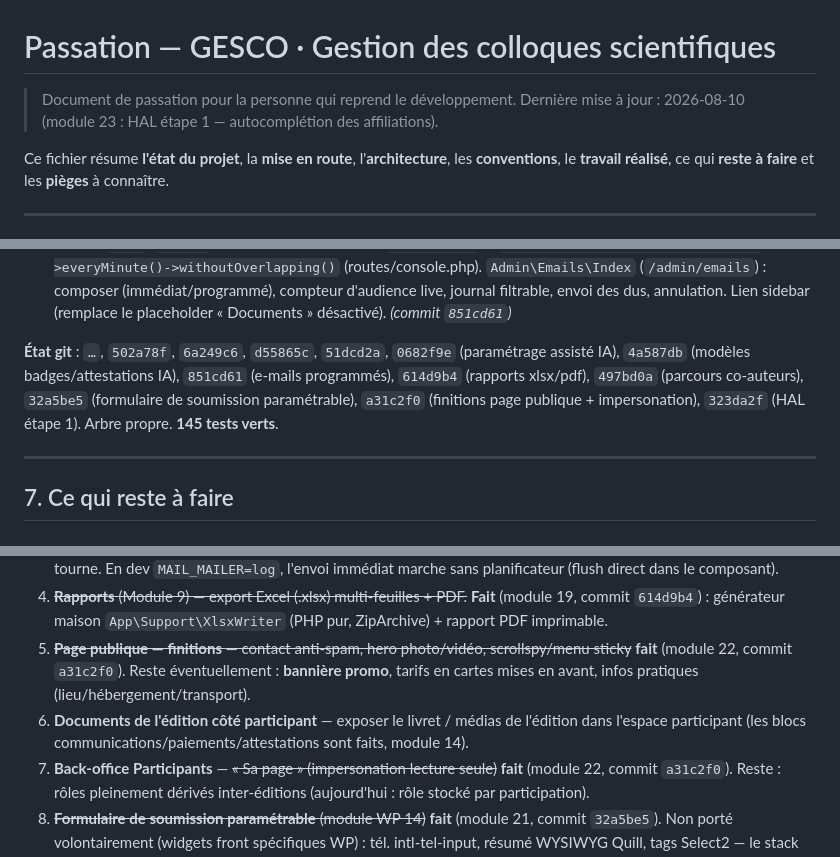
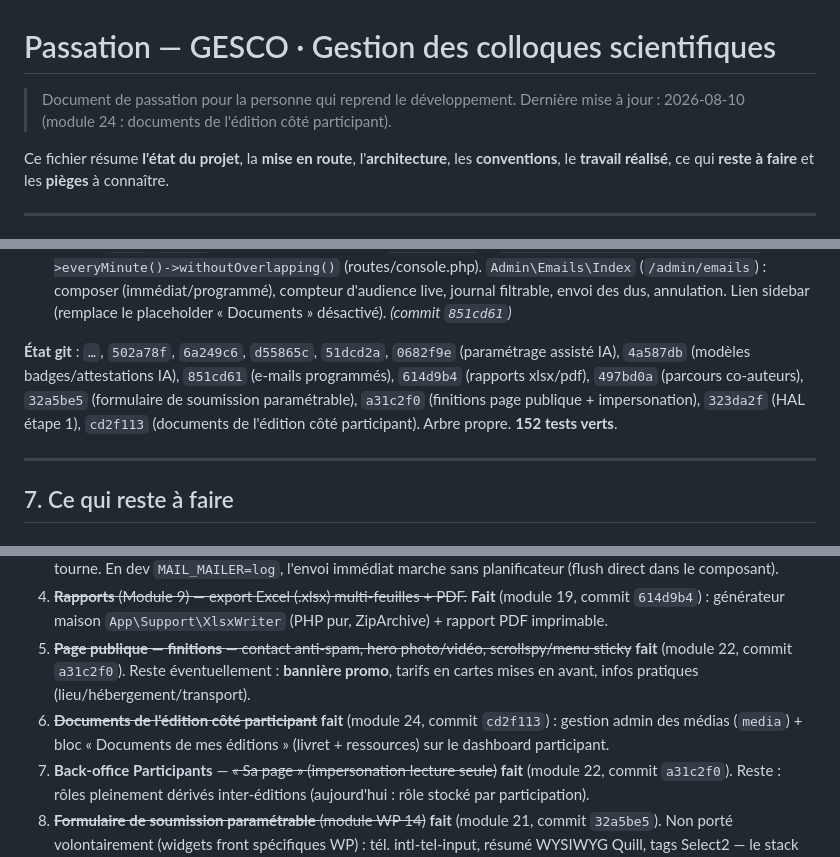
Before and after one commit to abdoulhaqjr/geves, a Markdown page: PASSATION.md, 3 parts joined by grey strips. Drawn GitHub-style.

Commit message:
Passation : documents de l'édition côté participant (module 24)
Co-Authored-By: Claude Opus 4.8 <noreply@anthropic.com>

```diff
--- a/PASSATION.md
+++ b/PASSATION.md
@@ -1,7 +1,7 @@
 # Passation — GESCO · Gestion des colloques scientifiques
 
 > Document de passation pour la personne qui reprend le développement.
-> Dernière mise à jour : 2026-08-10 (module 23 : HAL étape 1 — autocomplétion des affiliations).
+> Dernière mise à jour : 2026-08-10 (module 24 : documents de l'édition côté participant).
 
 Ce fichier résume **l'état du projet**, la **mise en route**, l'**architecture**, les **conventions**, le **travail réalisé**, ce qui **reste à faire** et les **pièges** à connaître.
 
@@ -185,7 +187,7 @@ Tout est **couvert par des tests Pest** (42 tests, 144 assertions au 2026-08-10)
 
 18. **E-mails programmés** (Modules 7, 11) — campagnes ciblées + rappels planifiés. `App\Support\EmailAudience` (audiences : tous / payés / non réglés / communication acceptée / relecteurs / non invités ; dédoublonnage par e-mail, exclusion des sans-adresse). `App\Mail\CampaignMail` + gabarit `emails.campaign` (sujet/corps libres). Action `QueueEmailCampaign` (une ligne `emails` par destinataire, statut `queued`, sujet/corps personnalisés via `{prenom} {nom} {nom_complet} {edition}`). Action `SendDueEmails` (envoie les `queued` dus `scheduled_at<=now`, marque `sent`/`failed`, **idempotent**). Commande `emails:send` + `Schedule::command('emails:send')->everyMinute()->withoutOverlapping()` (routes/console.php). `Admin\Emails\Index` (`/admin/emails`) : composer (immédiat/programmé), compteur d'audience live, journal filtrable, envoi des dus, annulation. Lien sidebar (remplace le placeholder « Documents » désactivé). *(commit `851cd61`)*
 
-**État git** : `…`, `502a78f`, `6a249c6`, `d55865c`, `51dcd2a`, `0682f9e` (paramétrage assisté IA), `4a587db` (modèles badges/attestations IA), `851cd61` (e-mails programmés), `614d9b4` (rapports xlsx/pdf), `497bd0a` (parcours co-auteurs), `32a5be5` (formulaire de soumission paramétrable), `a31c2f0` (finitions page publique + impersonation), `323da2f` (HAL étape 1). Arbre propre. **145 tests verts**.
+**État git** : `…`, `502a78f`, `6a249c6`, `d55865c`, `51dcd2a`, `0682f9e` (paramétrage assisté IA), `4a587db` (modèles badges/attestations IA), `851cd61` (e-mails programmés), `614d9b4` (rapports xlsx/pdf), `497bd0a` (parcours co-auteurs), `32a5be5` (formulaire de soumission paramétrable), `a31c2f0` (finitions page publique + impersonation), `323da2f` (HAL étape 1), `cd2f113` (documents de l'édition côté participant). Arbre propre. **152 tests verts**.
 
 ---
 
@@ -199,7 +201,7 @@ Tout est **couvert par des tests Pest** (42 tests, 144 assertions au 2026-08-10)
 3. **E-mails** (Modules 7, 11) — ~~e-mails programmés (rappels à une audience via une commande planifiée)~~ **fait** (module 18, commit `851cd61`). Reste : brancher un vrai SMTP en prod (déjà réglable dans /admin/reglages) et lancer le planificateur (`php artisan schedule:work` en dev, ou cron `schedule:run` en prod) pour que `emails:send` tourne. En dev `MAIL_MAILER=log`, l'envoi immédiat marche sans planificateur (flush direct dans le composant).
 4. ~~**Rapports** (Module 9) — export Excel (.xlsx) multi-feuilles + PDF.~~ **Fait** (module 19, commit `614d9b4`) : générateur maison `App\Support\XlsxWriter` (PHP pur, ZipArchive) + rapport PDF imprimable.
 5. ~~**Page publique — finitions** — contact anti-spam, hero photo/vidéo, scrollspy/menu sticky~~ **fait** (module 22, commit `a31c2f0`). Reste éventuellement : **bannière promo**, tarifs en cartes mises en avant, infos pratiques (lieu/hébergement/transport).
-6. **Documents de l'édition côté participant** — exposer le livret / médias de l'édition dans l'espace participant (les blocs communications/paiements/attestations sont faits, module 14).
+6. ~~**Documents de l'édition côté participant**~~ **fait** (module 24, commit `cd2f113`) : gestion admin des médias (`media`) + bloc « Documents de mes éditions » (livret + ressources) sur le dashboard participant.
 7. **Back-office Participants** — ~~« Sa page » (impersonation lecture seule)~~ **fait** (module 22, commit `a31c2f0`). Reste : rôles pleinement dérivés inter-éditions (aujourd'hui : rôle stocké par participation).
 8. ~~**Formulaire de soumission paramétrable** (module WP 14)~~ **fait** (module 21, commit `32a5be5`). Non porté volontairement (widgets front spécifiques WP) : tél. intl-tel-input, résumé WYSIWYG Quill, tags Select2 — le stack GESCO reste en champs simples.
 9. **HAL** — ~~autocomplétion des affiliations (AuréHAL)~~ **fait** (étape 1, module 23, commit `323da2f`). Reste **étape 2** : dépôt **SWORD** du texte intégral vers une collection HAL (nécessite compte HAL + étape « article complet » PDF pour les acceptés). Optionnel : brancher l'autocomplétion aussi sur les co-auteurs du formulaire de soumission (aujourd'hui : profil compte seulement).
```
Also changed, not shown: other parts of PASSATION.md (+3 -1 lines).
